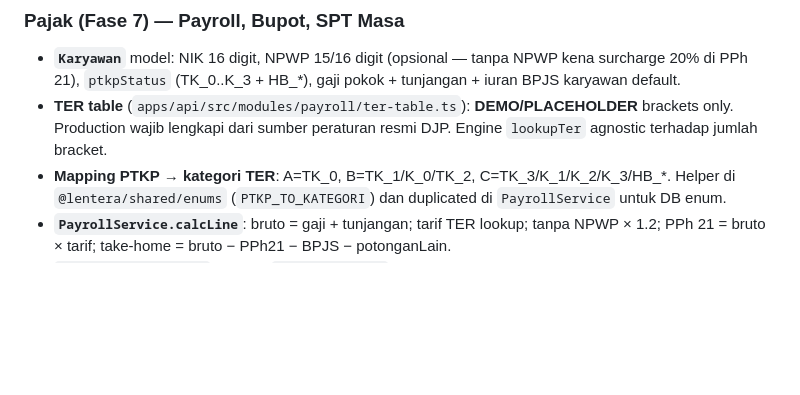
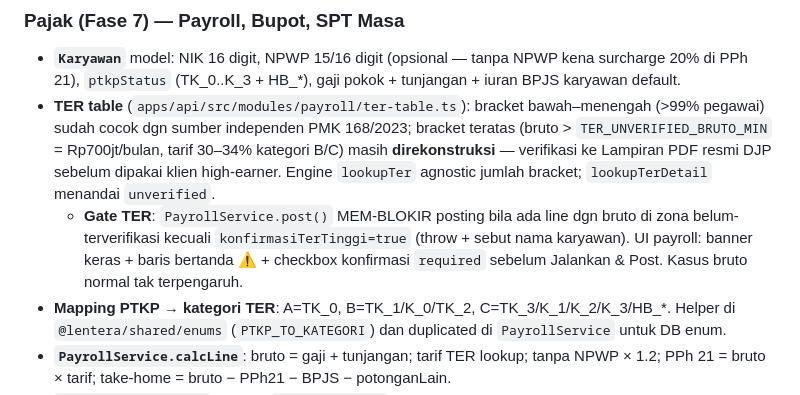
Before and after one commit to galihsidik86/new_sosmart, a Markdown page: CLAUDE.md, the part around the change. Rendered like a GitHub page; blank space fills up the shorter version.

Commit message:
docs: catat gate TER PPh 21 penghasilan tinggi
Co-Authored-By: Claude Opus 4.8 (1M context) <noreply@anthropic.com>
Claude-Session: https://claude.ai/code/session_01PNpdUZYdQah87amCAygiTC

```diff
--- a/CLAUDE.md
+++ b/CLAUDE.md
@@ -189,7 +189,8 @@ Saat **INSERT** baris baru: RLS hanya **filter**, tidak inject kolom. Kolom `ten
 ### Pajak (Fase 7) — Payroll, Bupot, SPT Masa
 
 - **`Karyawan`** model: NIK 16 digit, NPWP 15/16 digit (opsional — tanpa NPWP kena surcharge 20% di PPh 21), `ptkpStatus` (TK_0..K_3 + HB_*), gaji pokok + tunjangan + iuran BPJS karyawan default.
-- **TER table** (`apps/api/src/modules/payroll/ter-table.ts`): **DEMO/PLACEHOLDER** brackets only. Production wajib lengkapi dari sumber peraturan resmi DJP. Engine `lookupTer` agnostic terhadap jumlah bracket.
+- **TER table** (`apps/api/src/modules/payroll/ter-table.ts`): bracket bawah–menengah (>99% pegawai) sudah cocok dgn sumber independen PMK 168/2023; bracket teratas (bruto > `TER_UNVERIFIED_BRUTO_MIN` = Rp700jt/bulan, tarif 30–34% kategori B/C) masih **direkonstruksi** — verifikasi ke Lampiran PDF resmi DJP sebelum dipakai klien high-earner. Engine `lookupTer` agnostic jumlah bracket; `lookupTerDetail` menandai `unverified`.
+  - **Gate TER**: `PayrollService.post()` MEM-BLOKIR posting bila ada line dgn bruto di zona belum-terverifikasi kecuali `konfirmasiTerTinggi=true` (throw + sebut nama karyawan). UI payroll: banner keras + baris bertanda ⚠ + checkbox konfirmasi `required` sebelum Jalankan & Post. Kasus bruto normal tak terpengaruh.
 - **Mapping PTKP → kategori TER**: A=TK_0, B=TK_1/K_0/TK_2, C=TK_3/K_1/K_2/K_3/HB_*. Helper di `@lentera/shared/enums` (`PTKP_TO_KATEGORI`) dan duplicated di `PayrollService` untuk DB enum.
 - **`PayrollService.calcLine`**: bruto = gaji + tunjangan; tarif TER lookup; tanpa NPWP × 1.2; PPh 21 = bruto × tarif; take-home = bruto − PPh21 − BPJS − potonganLain.
 - **`PayrollService.post`**: alokasi `PR-YYYY-MM-NNN`, 1 jurnal gabungan (D Beban Gaji 6-101, K Utang PPh 21 2-1022, K Utang BPJS 2-106, K Kas/Bank). **Auto-generate BuktiPotong PPh 21 per karyawan** dengan nomor `BP21-YYMMNNNN` untuk SPT Masa.
```
